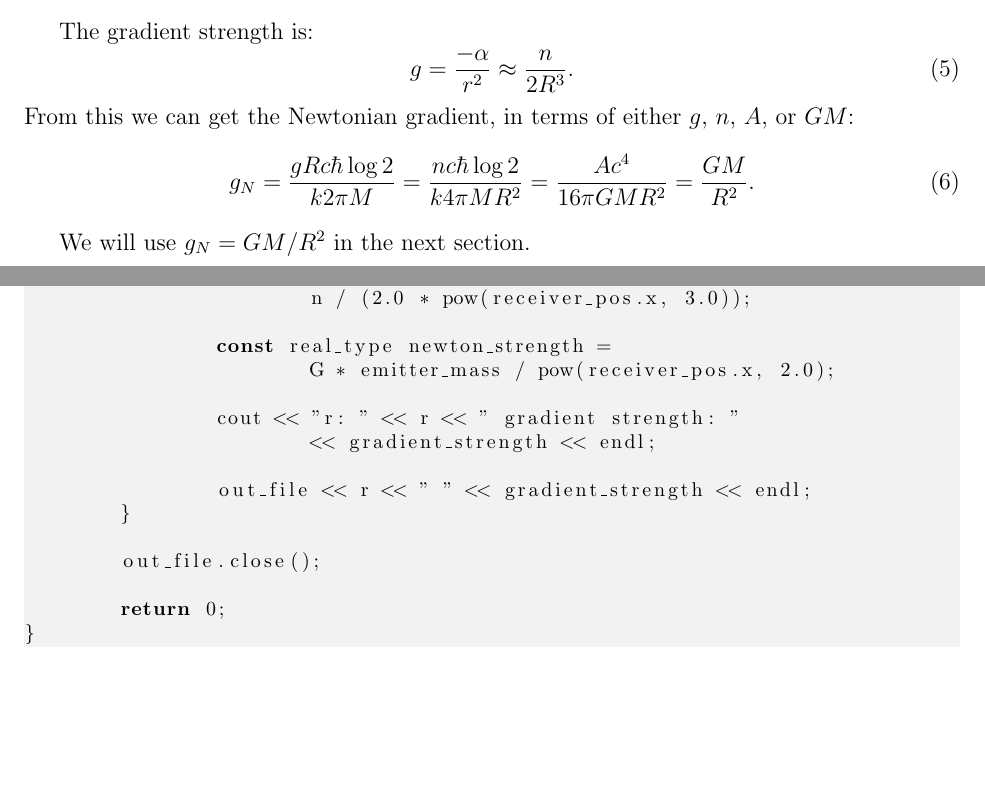
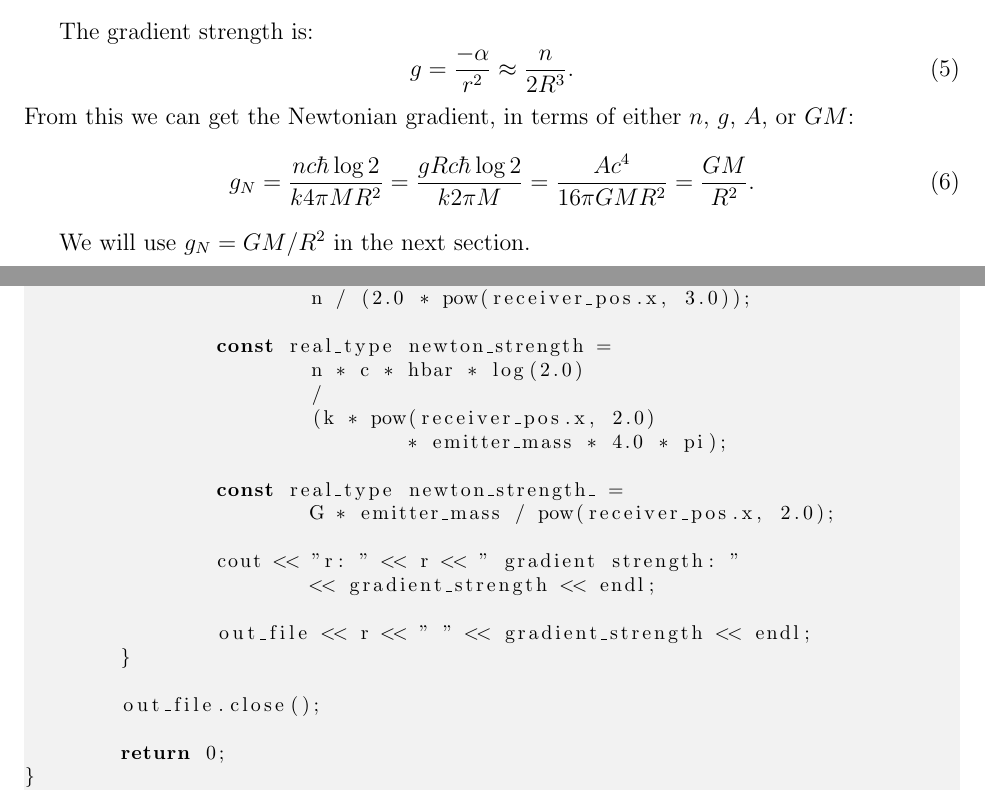
Before and after one commit to sjhalayka/papers, a LaTeX paper (newtonian gravitation/bezier_escape.tex): two parts of pages 6 and 8 of 13, joined at a grey line, cut so that both start at the same text, the shorter picture padded with empty space. Compiled offline with pdfLaTeX.

Commit message:
Add files via upload

```diff
--- a/newtonian gravitation/bezier_escape.tex
+++ b/newtonian gravitation/bezier_escape.tex
@@ -313,10 +313,10 @@ The gradient strength is:
 \begin{equation}
 g = \frac{-\alpha}{r^2} \approx \frac{n}{2 R^3}.
 \end{equation}
-From this we can get the Newtonian gradient, in terms of either $g$, $n$, $A$, or $G M$:
+From this we can get the Newtonian gradient, in terms of either $n$, $g$, $A$, or $G M$:
 \begin{equation}
 \label{g_N_equation}
-g_N = \frac{g R c \hbar \log 2}{k 2 \pi M} = \frac{n c \hbar \log 2}{k 4 \pi M R^2} = \frac{A c^4}{16 \pi G M R^2} = \frac{G M}{R^2}.
+g_N = \frac{n c \hbar \log 2}{k 4 \pi M R^2} = \frac{g R c \hbar \log 2}{k 2 \pi M} = \frac{A c^4}{16 \pi G M R^2} = \frac{G M}{R^2}.
 \end{equation}
 
 We will use $g_N = {G M}/{R^2}$ in the next section.
@@ -414,6 +414,12 @@ int main(int argc, char** argv)
 			n / (2.0 * pow(receiver_pos.x, 3.0));
 
 		const real_type newton_strength =
+			n * c * hbar * log(2.0)
+			/
+			(k * pow(receiver_pos.x, 2.0)
+				* emitter_mass * 4.0 * pi);
+
+		const real_type newton_strength_ =
 			G * emitter_mass / pow(receiver_pos.x, 2.0);
 
 		cout << "r: " << r << " gradient strength: "
```
Also changed, not shown: newtonian gravitation/bezier_escape.pdf.
